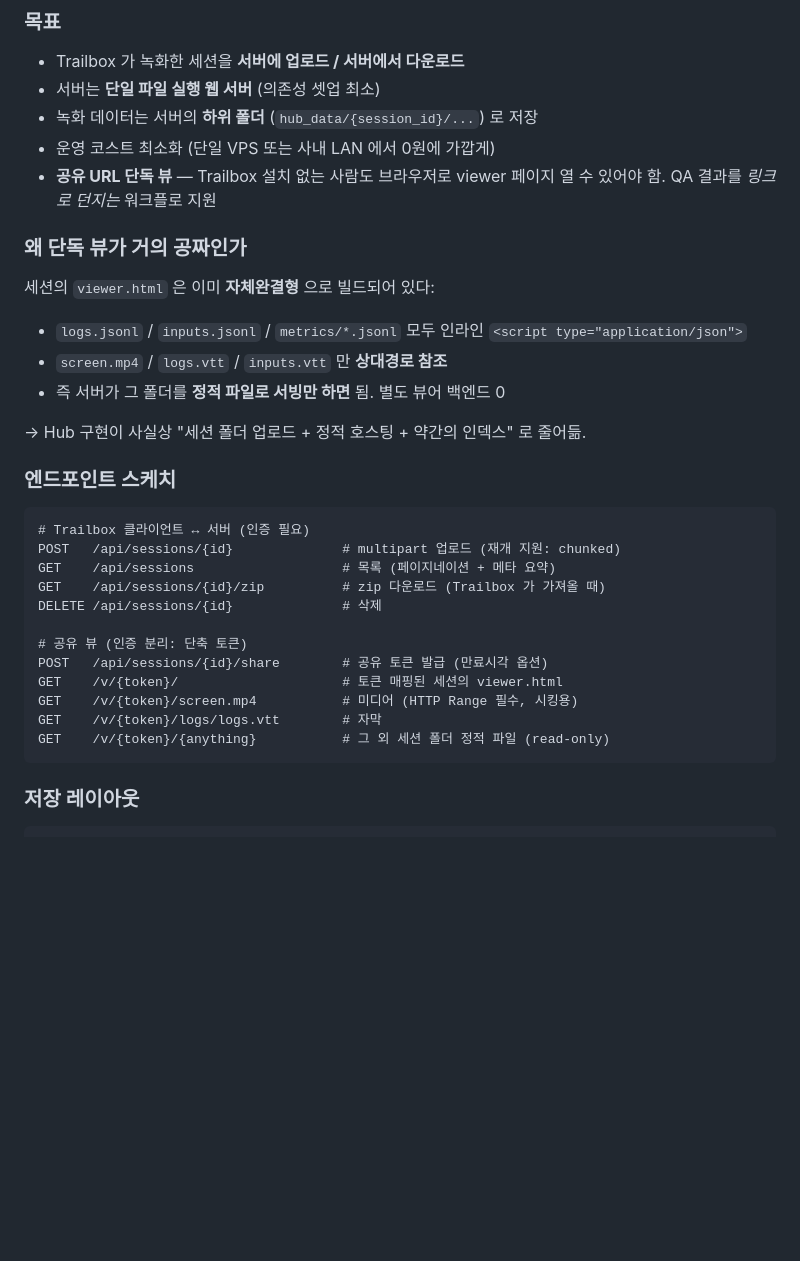
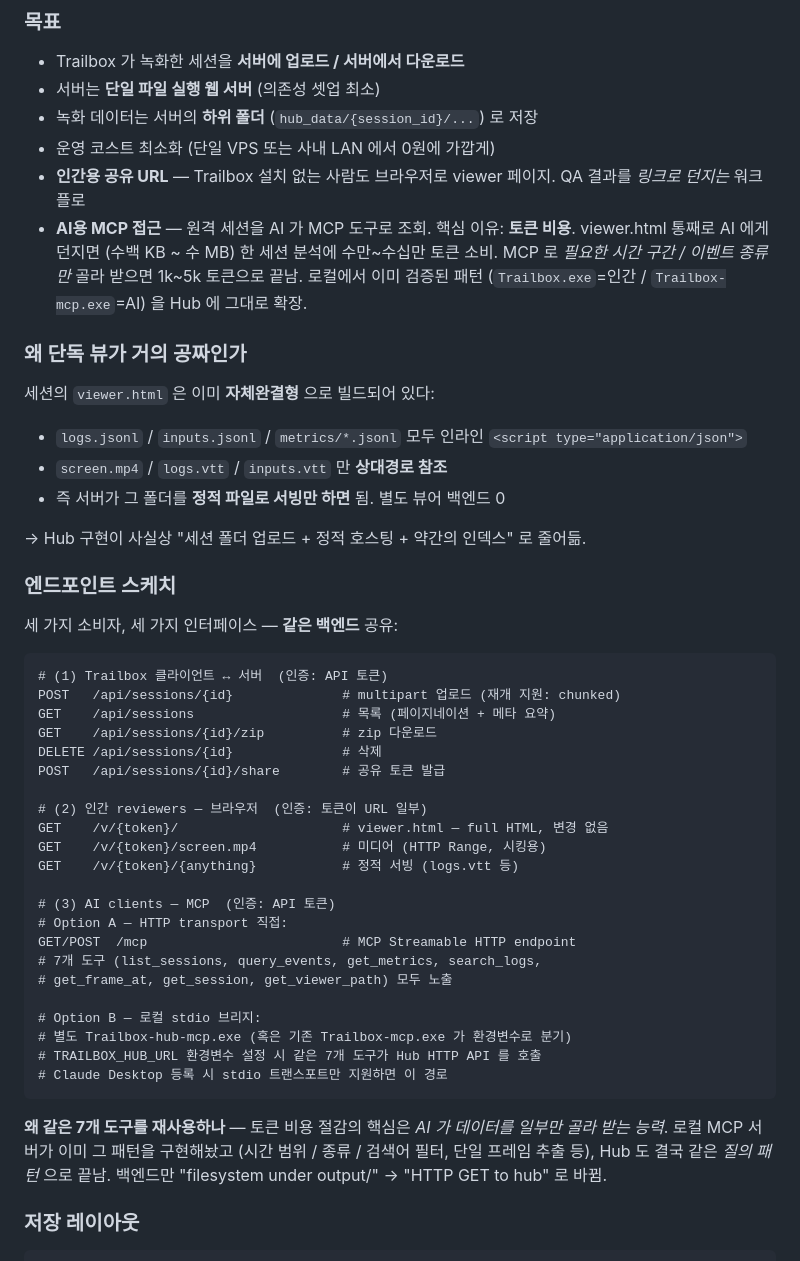
Before and after one commit to hgkim0105/trailbox, a Markdown page: ROADMAP.md, the part around one of its changes. Drawn GitHub-style; blank space fills up the shorter version.

````diff
--- a/ROADMAP.md
+++ b/ROADMAP.md
@@ -12,7 +12,8 @@
 - 서버는 **단일 파일 실행 웹 서버** (의존성 셋업 최소)
 - 녹화 데이터는 서버의 **하위 폴더** (`hub_data/{session_id}/...`) 로 저장
 - 운영 코스트 최소화 (단일 VPS 또는 사내 LAN 에서 0원에 가깝게)
-- **공유 URL 단독 뷰** — Trailbox 설치 없는 사람도 브라우저로 viewer 페이지 열 수 있어야 함. QA 결과를 *링크로 던지는* 워크플로 지원
+- **인간용 공유 URL** — Trailbox 설치 없는 사람도 브라우저로 viewer 페이지. QA 결과를 *링크로 던지는* 워크플로
+- **AI용 MCP 접근** — 원격 세션을 AI 가 MCP 도구로 조회. 핵심 이유: **토큰 비용**. viewer.html 통째로 AI 에게 던지면 (수백 KB ~ 수 MB) 한 세션 분석에 수만~수십만 토큰 소비. MCP 로 *필요한 시간 구간 / 이벤트 종류만* 골라 받으면 1k~5k 토큰으로 끝남. 로컬에서 이미 검증된 패턴 (`Trailbox.exe`=인간 / `Trailbox-mcp.exe`=AI) 을 Hub 에 그대로 확장.
 
 ### 왜 단독 뷰가 거의 공짜인가
 
@@ -25,20 +26,34 @@
 
 ### 엔드포인트 스케치
 
+세 가지 소비자, 세 가지 인터페이스 — **같은 백엔드** 공유:
+
 ```
-# Trailbox 클라이언트 ↔ 서버 (인증 필요)
+# (1) Trailbox 클라이언트 ↔ 서버  (인증: API 토큰)
 POST   /api/sessions/{id}              # multipart 업로드 (재개 지원: chunked)
 GET    /api/sessions                   # 목록 (페이지네이션 + 메타 요약)
-GET    /api/sessions/{id}/zip          # zip 다운로드 (Trailbox 가 가져올 때)
+GET    /api/sessions/{id}/zip          # zip 다운로드
 DELETE /api/sessions/{id}              # 삭제
+POST   /api/sessions/{id}/share        # 공유 토큰 발급
 
-# 공유 뷰 (인증 분리: 단축 토큰)
-POST   /api/sessions/{id}/share        # 공유 토큰 발급 (만료시각 옵션)
-GET    /v/{token}/                     # 토큰 매핑된 세션의 viewer.html
-GET    /v/{token}/screen.mp4           # 미디어 (HTTP Range 필수, 시킹용)
-GET    /v/{token}/logs/logs.vtt        # 자막
-GET    /v/{token}/{anything}           # 그 외 세션 폴더 정적 파일 (read-only)
+# (2) 인간 reviewers — 브라우저  (인증: 토큰이 URL 일부)
+GET    /v/{token}/                     # viewer.html — full HTML, 변경 없음
+GET    /v/{token}/screen.mp4           # 미디어 (HTTP Range, 시킹용)
+GET    /v/{token}/{anything}           # 정적 서빙 (logs.vtt 등)
+
+# (3) AI clients — MCP  (인증: API 토큰)
+# Option A — HTTP transport 직접:
+GET/POST  /mcp                         # MCP Streamable HTTP endpoint
+# 7개 도구 (list_sessions, query_events, get_metrics, search_logs,
+# get_frame_at, get_session, get_viewer_path) 모두 노출
+
+# Option B — 로컬 stdio 브리지:
+# 별도 Trailbox-hub-mcp.exe (혹은 기존 Trailbox-mcp.exe 가 환경변수로 분기)
+# TRAILBOX_HUB_URL 환경변수 설정 시 같은 7개 도구가 Hub HTTP API 를 호출
+# Claude Desktop 등록 시 stdio 트랜스포트만 지원하면 이 경로
 ```
+
+**왜 같은 7개 도구를 재사용하나** — 토큰 비용 절감의 핵심은 *AI 가 데이터를 일부만 골라 받는 능력*. 로컬 MCP 서버가 이미 그 패턴을 구현해놨고 (시간 범위 / 종류 / 검색어 필터, 단일 프레임 추출 등), Hub 도 결국 같은 *질의 패턴* 으로 끝남. 백엔드만 "filesystem under output/" → "HTTP GET to hub" 로 바뀜.
 
 ### 저장 레이아웃
 
````
Also changed, not shown: other parts of ROADMAP.md (+22 -6 lines).
